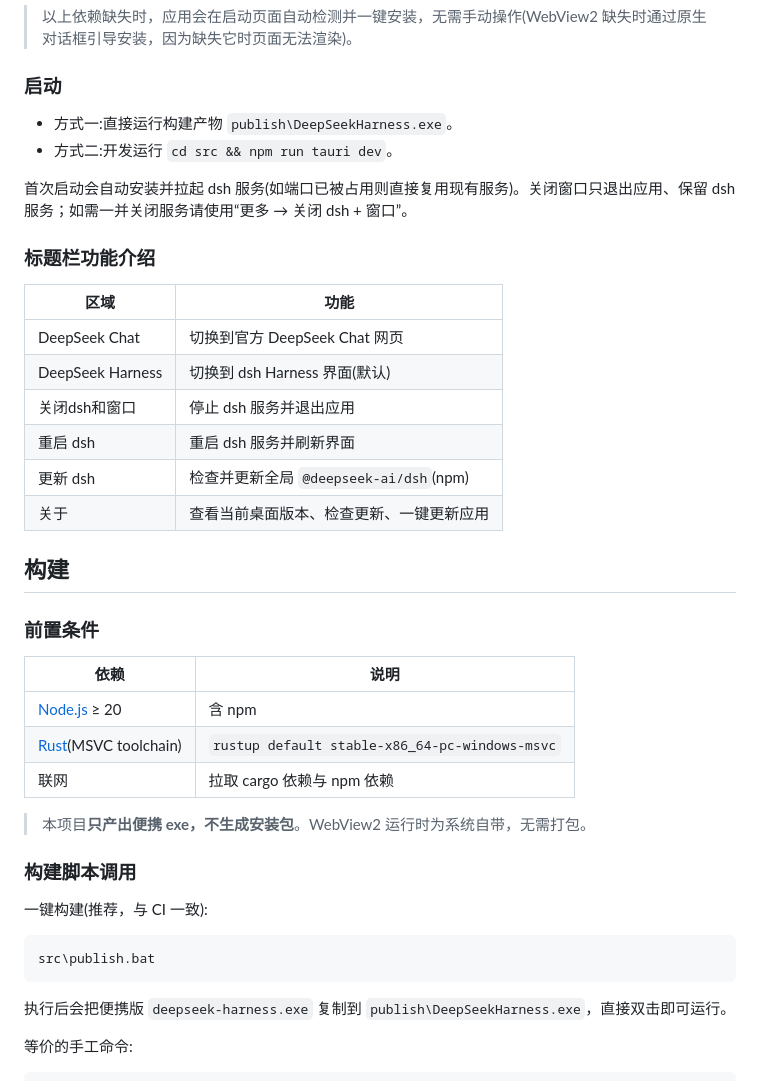
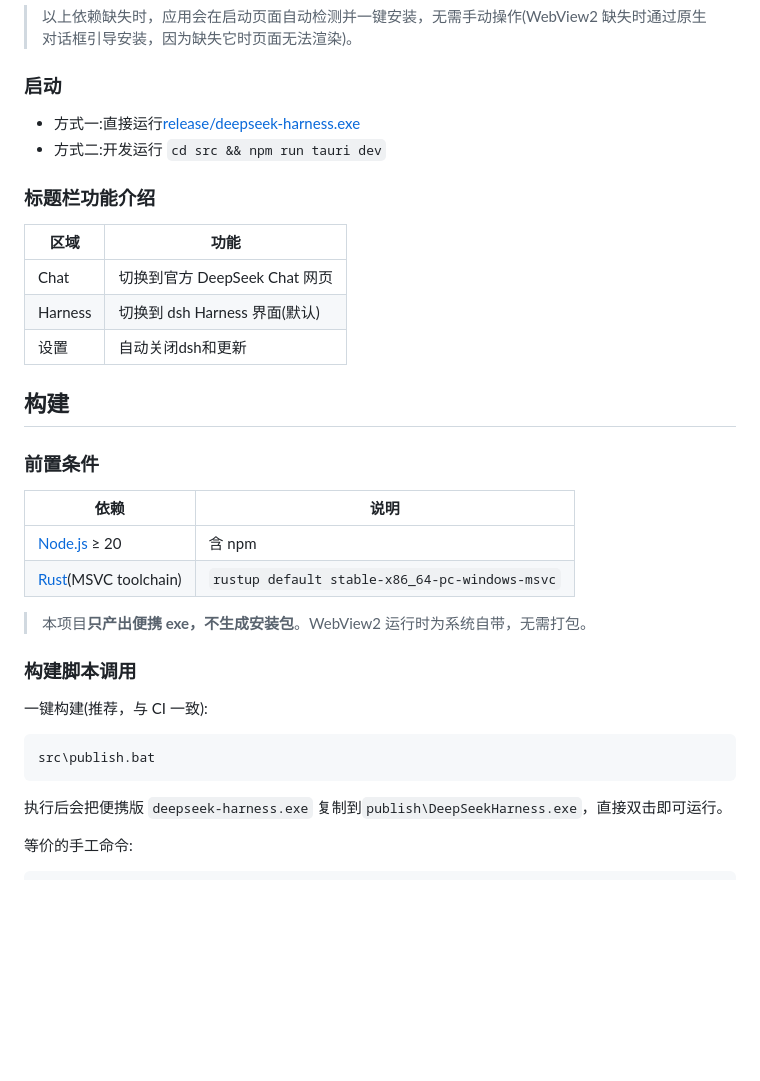
Before and after one commit to wq3333/deepseek-harness-desktop, a Markdown page: README.md, the part around one of its changes. Drawn GitHub-style; blank space fills up the shorter version.

````diff
--- a/README.md
+++ b/README.md
@@ -37,21 +35,17 @@
 
 ### 启动
 
-- 方式一:直接运行构建产物 `publish\DeepSeekHarness.exe`。
-- 方式二:开发运行 `cd src && npm run tauri dev`。
-
-首次启动会自动安装并拉起 dsh 服务(如端口已被占用则直接复用现有服务)。关闭窗口只退出应用、保留 dsh 服务；如需一并关闭服务请使用“更多 → 关闭 dsh + 窗口”。
+- 方式一:直接运行[release/deepseek-harness.exe
+](https://github.com/wq3333/deepseek-harness-desktop/releases/latest)
+- 方式二:开发运行 `cd src && npm run tauri dev`
 
 ### 标题栏功能介绍
 
 | 区域 | 功能 |
 |---|---|
-| DeepSeek Chat | 切换到官方 DeepSeek Chat 网页 |
-| DeepSeek Harness | 切换到 dsh Harness 界面(默认) |
-| 关闭dsh和窗口 | 停止 dsh 服务并退出应用 |
-| 重启 dsh | 重启 dsh 服务并刷新界面 |
-| 更新 dsh | 检查并更新全局 `@deepseek-ai/dsh`(npm) |
-| 关于 | 查看当前桌面版本、检查更新、一键更新应用 |
+| Chat | 切换到官方 DeepSeek Chat 网页 |
+| Harness | 切换到 dsh Harness 界面(默认) |
+| 设置 | 自动关闭dsh和更新 |
 
 ## 构建
 
@@ -61,7 +55,6 @@
 |---|---|
 | [Node.js](https://nodejs.org/) ≥ 20 | 含 npm |
 | [Rust](https://rustup.rs/)(MSVC toolchain) | `rustup default stable-x86_64-pc-windows-msvc` |
-| 联网 | 拉取 cargo 依赖与 npm 依赖 |
 
 > 本项目**只产出便携 exe，不生成安装包**。WebView2 运行时为系统自带，无需打包。
 
@@ -73,7 +66,7 @@
 src\publish.bat
 ```
 
-执行后会把便携版 `deepseek-harness.exe` 复制到 `publish\DeepSeekHarness.exe`，直接双击即可运行。
+执行后会把便携版 `deepseek-harness.exe` 复制到`publish\DeepSeekHarness.exe`，直接双击即可运行。
 
 等价的手工命令:
 
````
Also changed, not shown: other parts of README.md (+1 -3 lines), docs/screenshots/chat.png, docs/screenshots/harness.png, docs/screenshots/more.png, 1 other file.
